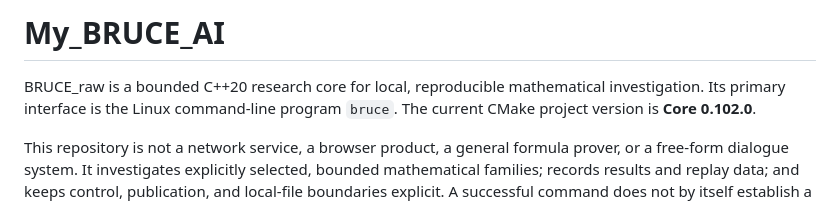
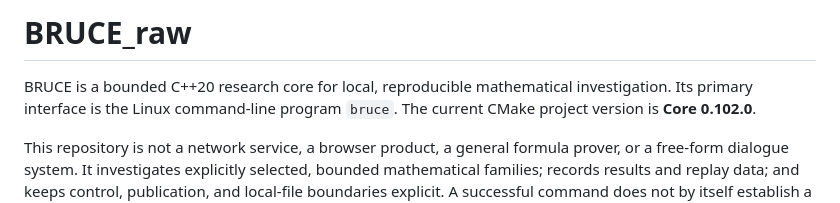
Before and after one commit to ChrisFle2003/BRUCE-raw, a Markdown page: README.md, the part around the change. GitHub-like rendering.

Commit message:
Rename project and update README description
Updated project name from 'My_BRUCE_AI' to 'BRUCE_raw' and adjusted description accordingly.

```diff
--- a/README.md
+++ b/README.md
@@ -1,6 +1,6 @@
-# My_BRUCE_AI
+# BRUCE_raw
 
-BRUCE_raw is a bounded C++20 research core for local, reproducible
+BRUCE is a bounded C++20 research core for local, reproducible
 mathematical investigation. Its primary interface is the Linux command-line
 program `bruce`. The current CMake project version is **Core 0.102.0**.
 
```
